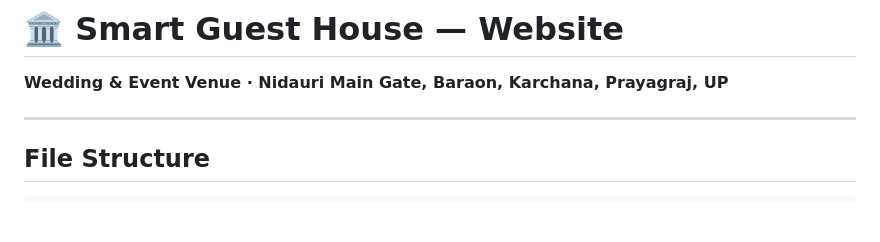
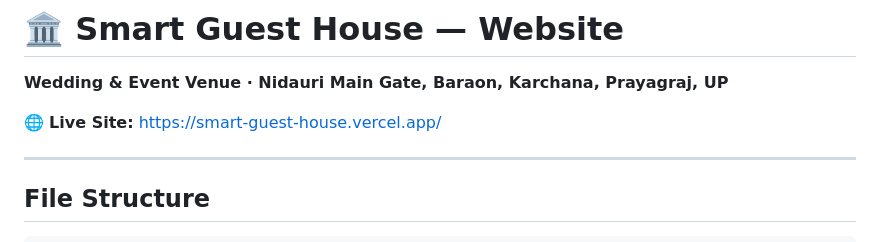
Before and after one commit to Komal251205/Smart-Guest-House, a Markdown page: README.md, the part around the change. Drawn GitHub-style; blank space fills up the shorter version.

Commit message:
Add live Vercel URL to README

```diff
--- a/README.md
+++ b/README.md
@@ -1,6 +1,8 @@
 # 🏛️ Smart Guest House — Website
 
 **Wedding & Event Venue · Nidauri Main Gate, Baraon, Karchana, Prayagraj, UP**
+
+🌐 **Live Site:** [https://smart-guest-house.vercel.app/](https://smart-guest-house.vercel.app/)
 
 ---
 
```
